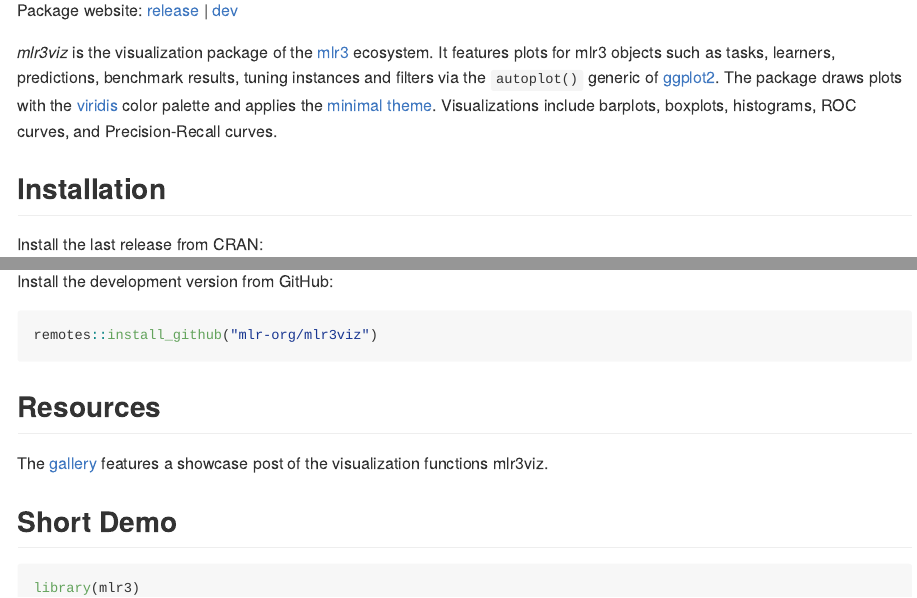
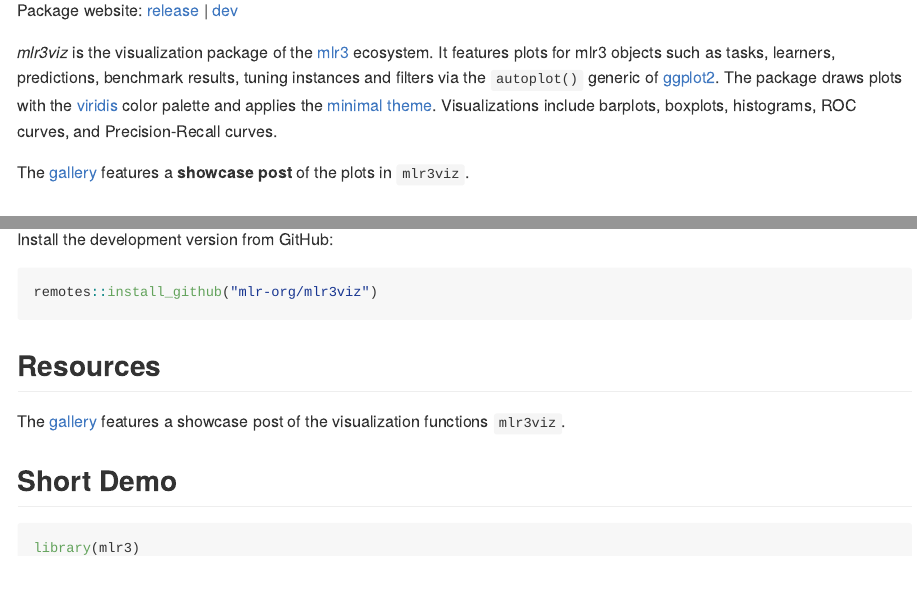
Before and after one commit to mlr-org/mlr3viz, an R Markdown document (README.Rmd): the page in a window 1100 px wide, from 110 px down, and a second part further down, joined at a grey line. The pictures show the output file README.md that the author committed with the source, drawn offline in the style of GitHub; badge pictures from the web are left out.

Commit message:
docs: add link to plot post

```diff
--- a/README.Rmd
+++ b/README.Rmd
@@ -32,6 +32,8 @@
 The package draws plots with the [viridis](https://CRAN.R-project.org/package=viridisLite) color palette and applies the [minimal theme](https://ggplot2.tidyverse.org/reference/ggtheme.html).
 Visualizations include barplots, boxplots, histograms, ROC curves, and Precision-Recall curves.
 
+The [gallery](https://mlr-org.com/gallery/technical/2022-12-22-mlr3viz/) features a **showcase post** of the plots in `mlr3viz`.
+
 ## Installation
 
 Install the last release from CRAN:
@@ -48,7 +50,7 @@
 
 ## Resources
 
-The [gallery](https://mlr-org.com/gallery/technical/2022-12-22-mlr3viz/) features a showcase post of the visualization functions mlr3viz.
+The [gallery](https://mlr-org.com/gallery/technical/2022-12-22-mlr3viz/) features a showcase post of the visualization functions `mlr3viz`.
 
 ## Short Demo
 
```
Also changed, not shown: README.md, README.Rmd (8 more changed lines), 2 other files.
